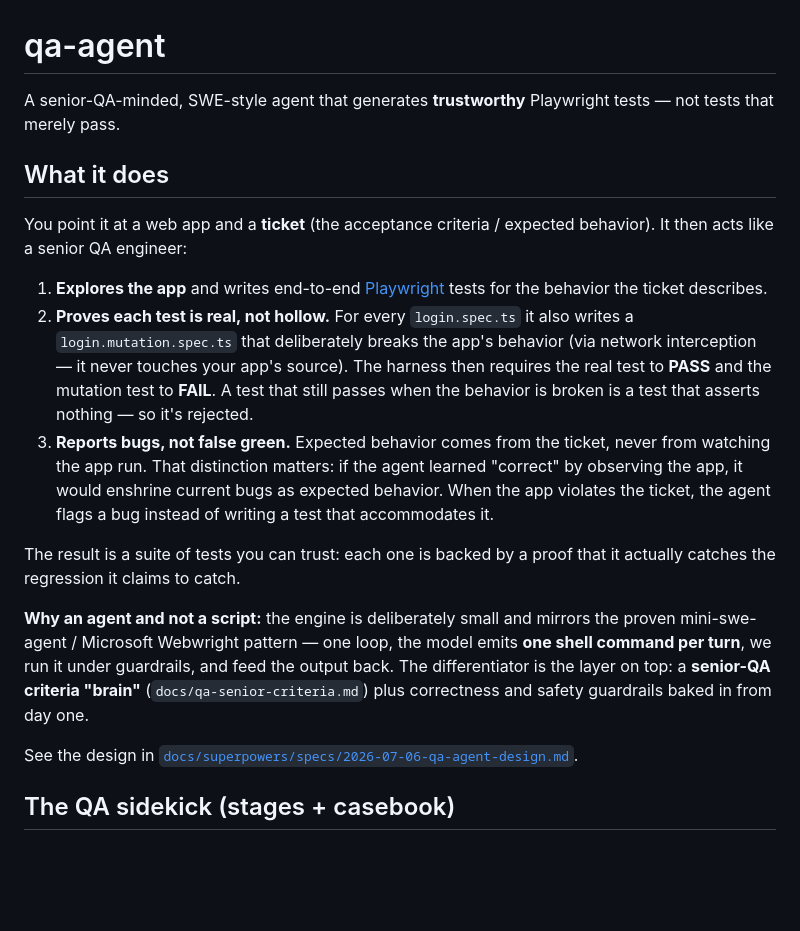
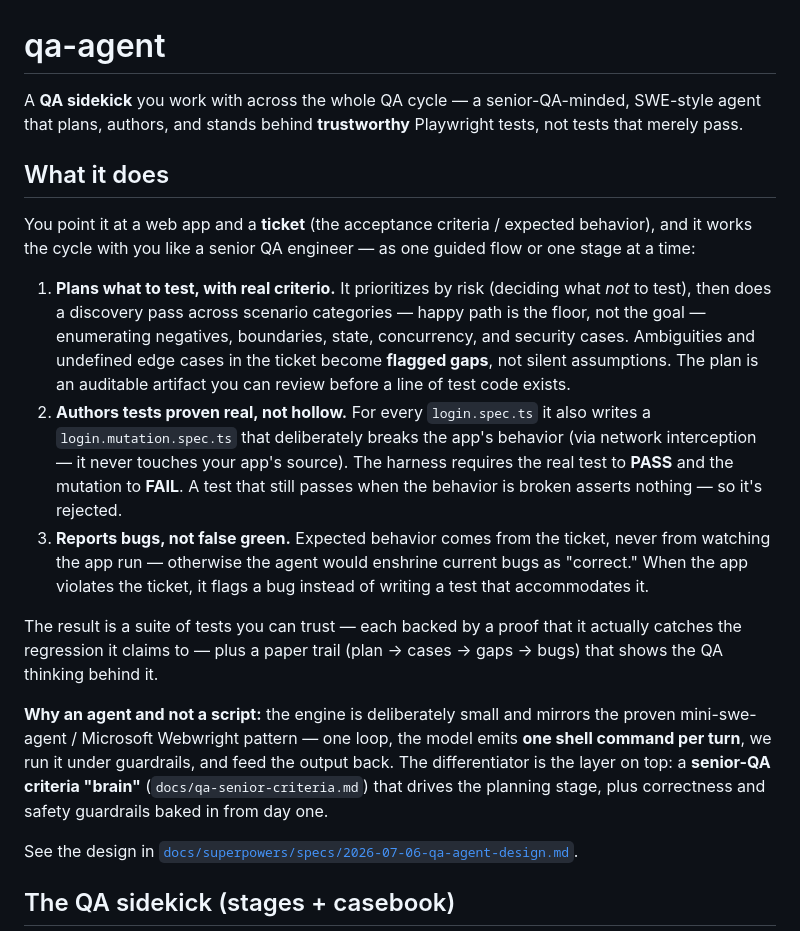
Before and after one commit to SHAPANESE/qaSomething, a Markdown page: README.md, the part around the change. GitHub-like rendering; blank space fills up the shorter version.

Commit message:
docs: reframe 'What it does' around the QA sidekick cycle + criterio

```diff
--- a/README.md
+++ b/README.md
@@ -1,36 +1,41 @@
 # qa-agent
 
-A senior-QA-minded, SWE-style agent that generates **trustworthy** Playwright tests
-— not tests that merely pass.
+A **QA sidekick** you work with across the whole QA cycle — a senior-QA-minded,
+SWE-style agent that plans, authors, and stands behind **trustworthy** Playwright
+tests, not tests that merely pass.
 
 ## What it does
 
 You point it at a web app and a **ticket** (the acceptance criteria / expected
-behavior). It then acts like a senior QA engineer:
+behavior), and it works the cycle with you like a senior QA engineer — as one guided
+flow or one stage at a time:
 
-1. **Explores the app** and writes end-to-end [Playwright](https://playwright.dev)
-   tests for the behavior the ticket describes.
-2. **Proves each test is real, not hollow.** For every `login.spec.ts` it also
-   writes a `login.mutation.spec.ts` that deliberately breaks the app's behavior
-   (via network interception — it never touches your app's source). The harness then
-   requires the real test to **PASS** and the mutation test to **FAIL**. A test that
-   still passes when the behavior is broken is a test that asserts nothing — so it's
-   rejected.
+1. **Plans what to test, with real criterio.** It prioritizes by risk (deciding what
+   _not_ to test), then does a discovery pass across scenario categories — happy path
+   is the floor, not the goal — enumerating negatives, boundaries, state, concurrency,
+   and security cases. Ambiguities and undefined edge cases in the ticket become
+   **flagged gaps**, not silent assumptions. The plan is an auditable artifact you can
+   review before a line of test code exists.
+2. **Authors tests proven real, not hollow.** For every `login.spec.ts` it also writes
+   a `login.mutation.spec.ts` that deliberately breaks the app's behavior (via network
+   interception — it never touches your app's source). The harness requires the real
+   test to **PASS** and the mutation to **FAIL**. A test that still passes when the
+   behavior is broken asserts nothing — so it's rejected.
 3. **Reports bugs, not false green.** Expected behavior comes from the ticket, never
-   from watching the app run. That distinction matters: if the agent learned "correct"
-   by observing the app, it would enshrine current bugs as expected behavior. When the
-   app violates the ticket, the agent flags a bug instead of writing a test that
-   accommodates it.
+   from watching the app run — otherwise the agent would enshrine current bugs as
+   "correct." When the app violates the ticket, it flags a bug instead of writing a
+   test that accommodates it.
 
-The result is a suite of tests you can trust: each one is backed by a proof that it
-actually catches the regression it claims to catch.
+The result is a suite of tests you can trust — each backed by a proof that it actually
+catches the regression it claims to — plus a paper trail (plan → cases → gaps → bugs)
+that shows the QA thinking behind it.
 
 **Why an agent and not a script:** the engine is deliberately small and mirrors the
 proven mini-swe-agent / Microsoft Webwright pattern — one loop, the model emits **one
 shell command per turn**, we run it under guardrails, and feed the output back. The
 differentiator is the layer on top: a **senior-QA criteria "brain"**
-(`docs/qa-senior-criteria.md`) plus correctness and safety guardrails baked in from
-day one.
+(`docs/qa-senior-criteria.md`) that drives the planning stage, plus correctness and
+safety guardrails baked in from day one.
 
 See the design in [`docs/superpowers/specs/2026-07-06-qa-agent-design.md`](docs/superpowers/specs/2026-07-06-qa-agent-design.md).
 
```
